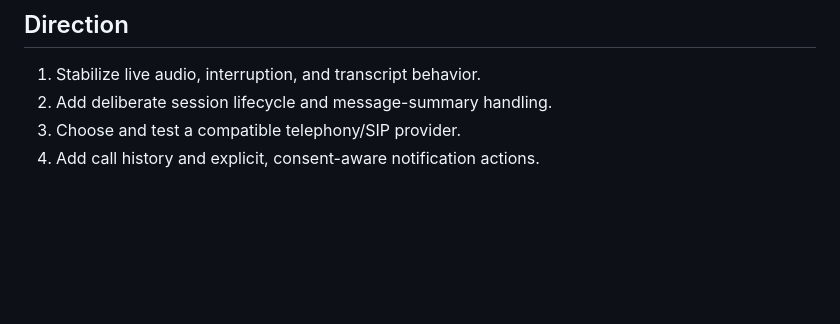
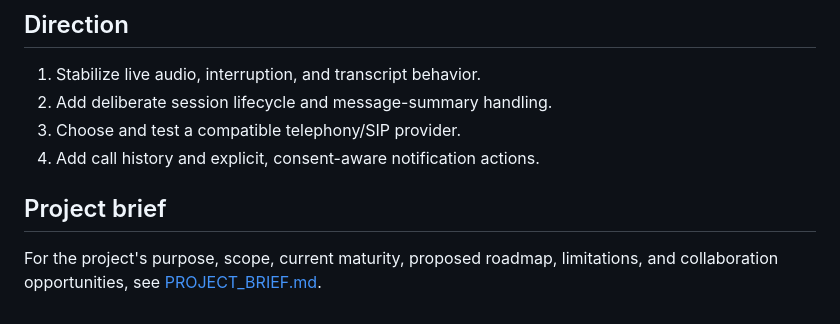
Before and after one commit to yesu166/NESI-Call-Agent, a Markdown page: README.md, the part around the change. Rendered like a GitHub page; blank space fills up the shorter version.

Commit message:
docs: link project brief from README

```diff
--- a/README.md
+++ b/README.md
@@ -87,3 +87,7 @@ This is an active prototype, not a production call-answering service. The app bi
 2. Add deliberate session lifecycle and message-summary handling.
 3. Choose and test a compatible telephony/SIP provider.
 4. Add call history and explicit, consent-aware notification actions.
+
+## Project brief
+
+For the project's purpose, scope, current maturity, proposed roadmap, limitations, and collaboration opportunities, see [PROJECT_BRIEF.md](PROJECT_BRIEF.md).
```
